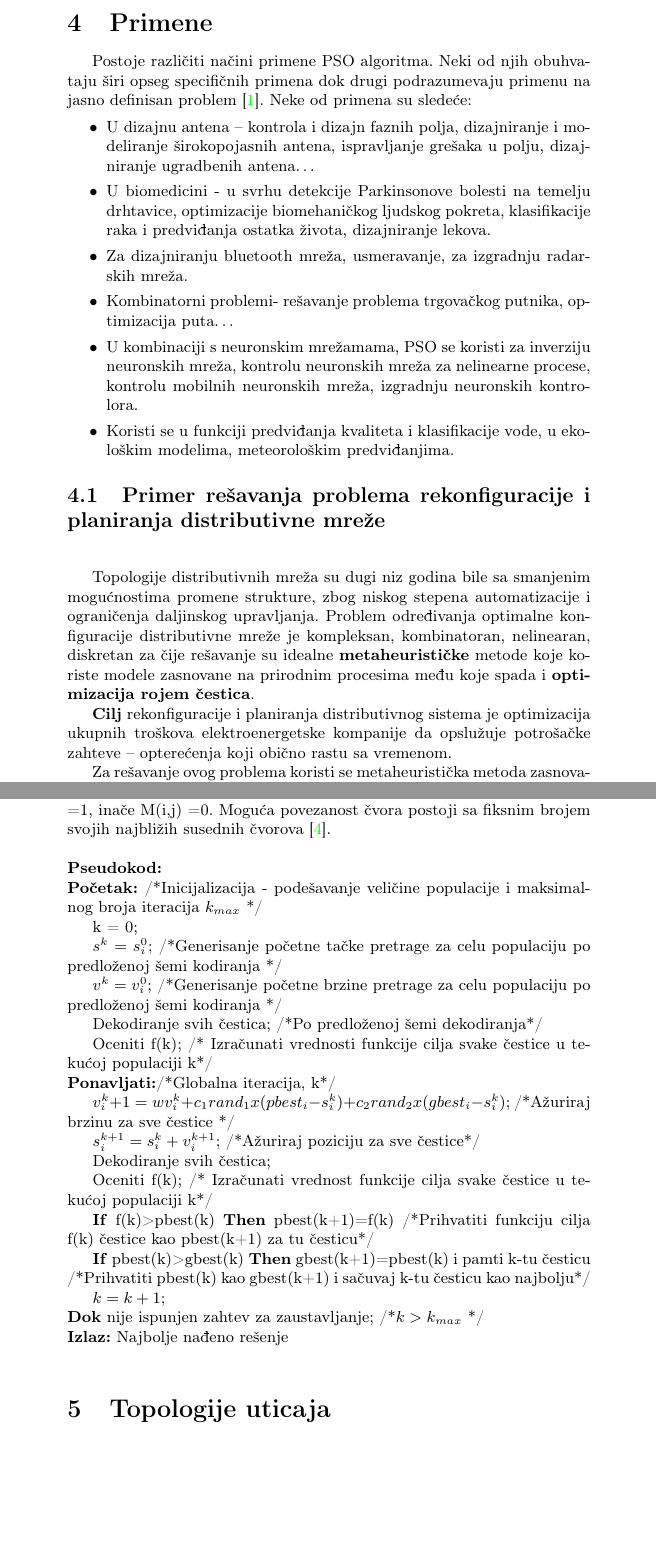
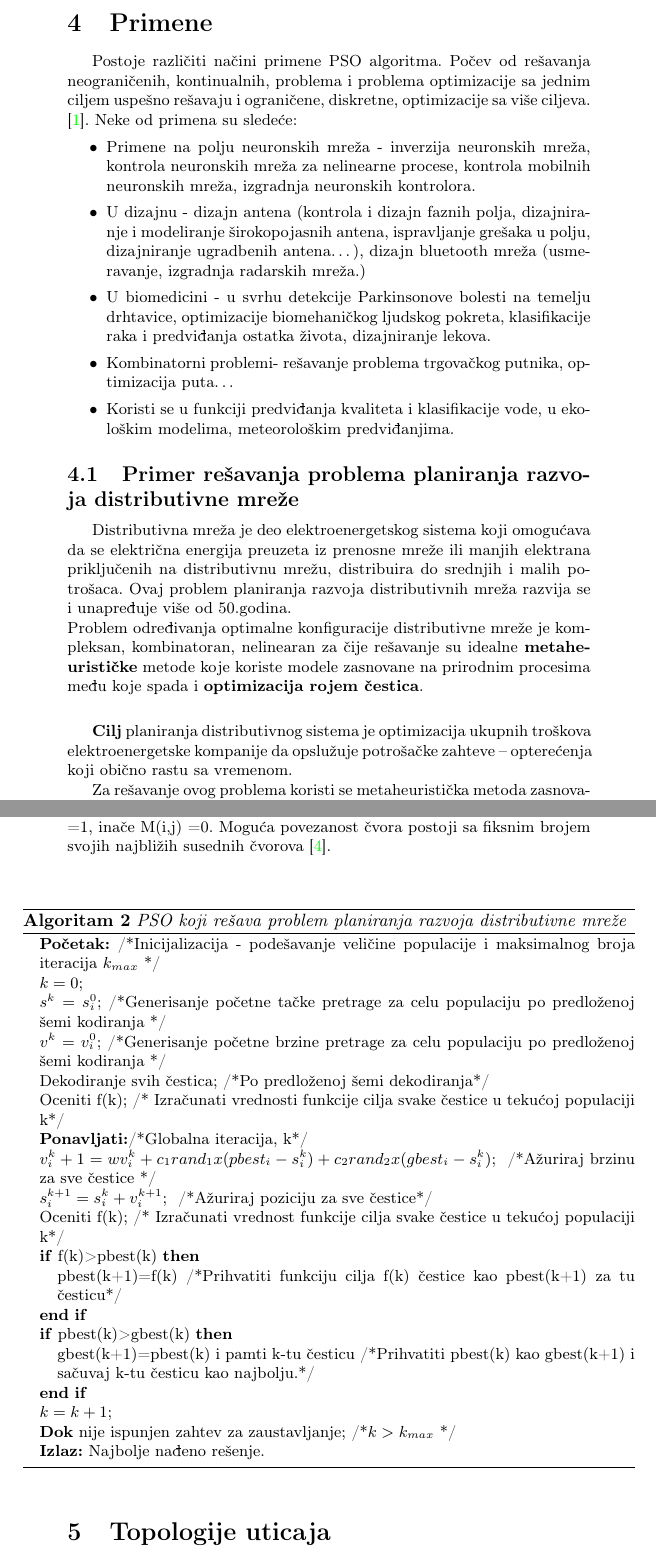
Before and after one commit to NevenaSoldat/msnr_projekat, a LaTeX document (Optimizacija_rojem_čestica_Soldat_Kurtić_Živković_Miloradović.tex): two parts of pages 8 and 10 of 12, joined at a grey line, cut so that both start at the same text, the shorter picture padded with empty space. Compiled offline with pdfLaTeX.

Commit message:
Jos neke estetske izmene u pdf

```diff
--- a/Optimizacija_rojem_čestica_Soldat_Kurtić_Živković_Miloradović.tex
+++ b/Optimizacija_rojem_čestica_Soldat_Kurtić_Živković_Miloradović.tex
@@ -235,28 +235,24 @@ Modeli se razlikuju u komponentama koje su uključene u jednačinu brzine i u to
 \end{itemize}
 
 \section{Primene}
-Postoje različiti načini primene PSO algoritma. Neki od njih obuhvataju širi opseg specifičnih primena dok drugi podrazumevaju primenu na jasno definisan problem \cite{eberhart2001swarm}.
+Postoje različiti načini primene PSO algoritma. Počev od rešavanja neograničenih, kontinualnih, problema i problema optimizacije sa jednim ciljem uspešno rešavaju i ograničene, diskretne, optimizacije sa više ciljeva. \cite{eberhart2001swarm}.
 Neke od primena su sledeće:
 \begin{itemize}
-    \item U dizajnu antena – kontrola i dizajn faznih polja, dizajniranje i modeliranje širokopojasnih antena, ispravljanje grešaka u polju, dizajniranje ugradbenih antena…
+    \item Primene na polju neuronskih mreža - inverzija neuronskih mreža, kontrola neuronskih mreža za nelinearne procese,  kontrola mobilnih neuronskih mreža, izgradnja neuronskih kontrolora.
+    \item U dizajnu - dizajn antena (kontrola i dizajn faznih polja, dizajniranje i modeliranje širokopojasnih antena, ispravljanje grešaka u polju, dizajniranje ugradbenih antena…), dizajn bluetooth mreža (usmeravanje, izgradnja radarskih mreža.)
     \item U biomedicini - u svrhu detekcije Parkinsonove bolesti na temelju drhtavice, optimizacije biomehaničkog ljudskog pokreta, klasifikacije raka i predviđanja ostatka života, dizajniranje lekova.
-    \item Za dizajniranju bluetooth mreža, usmeravanje, za izgradnju radarskih mreža.
     \item Kombinatorni problemi- rešavanje problema trgovačkog putnika, optimizacija puta…
-    \item U kombinaciji s neuronskim mrežamama, PSO se koristi za inverziju neuronskih mreža, kontrolu neuronskih mreža za nelinearne procese,  kontrolu mobilnih neuronskih mreža, izgradnju neuronskih kontrolora.
     \item Koristi se u funkciji predviđanja kvaliteta i klasifikacije vode, u ekološkim modelima, meteorološkim predviđanjima.
-
-
 
 \end{itemize}
 
-\subsection{Primer rešavanja problema rekonfiguracije i planiranja distributivne mreže}
+\subsection{Primer rešavanja problema planiranja razvoja distributivne mreže}
+
+Distributivna mreža je deo elektroenergetskog sistema koji omogućava da se električna energija preuzeta iz prenosne mreže ili manjih elektrana priključenih na distributivnu mrežu, distribuira do srednjih i malih potrošaca. Ovaj problem planiranja razvoja distributivnih mreža razvija se i unapređuje više od 50.godina.\\
+Problem određivanja optimalne konfiguracije distributivne mreže je kompleksan, kombinatoran, nelinearan za čije rešavanje su idealne \textbf{metaheurističke} metode koje koriste modele zasnovane na prirodnim procesima među koje spada i \textbf{optimizacija rojem čestica}.
 \vspace{5mm}
 
-
-Topologije distributivnih mreža su dugi niz godina bile sa smanjenim mogućnostima promene strukture, zbog niskog stepena automatizacije i ograničenja daljinskog upravljanja.
-Problem određivanja optimalne konfiguracije distributivne mreže je kompleksan, kombinatoran, nelinearan, diskretan za čije rešavanje su idealne \textbf{metaheurističke} metode koje koriste modele zasnovane na prirodnim procesima među koje spada i \textbf{optimizacija rojem čestica}.
-
-\textbf{Cilj} rekonfiguracije i planiranja distributivnog sistema je optimizacija ukupnih troškova elektroenergetske kompanije da opslužuje potrošačke zahteve – opterećenja koji obično rastu sa vremenom.
+\textbf{Cilj} planiranja distributivnog sistema je optimizacija ukupnih troškova elektroenergetske kompanije da opslužuje potrošačke zahteve – opterećenja koji obično rastu sa vremenom.
 
 Za rešavanje ovog problema koristi se metaheuristička metoda zasnovana na optimizaciji rojem čestica sa ciljem minimizacije ukupnih gubitaka aktivne snage u mreži.
 
@@ -324,23 +320,35 @@ Prema \(x_{i d}^{k+1} = x_{i d}^{k} + v_{i d}^{k+1}  \) pozicija i–te čestice
 
 U ovom pristupu čvorovi su uzastopno izabrani i dodati na terminalni čvor rastućom putanjom na osnovu minimalne vrednosti proizvoda troškova grane i vrednosti “pristrasnosti” čvora. Troškovi grane se uzimaju kao udaljenosti između njegovih početnih i krajnjih čvorova. Po predloženoj šemi, dobija se radijalna mreža i generišu se bočne grane u odnosu na glavne grane. Osim toga, u realnoj distributivnoj mreži, razumno je da se ograniči povezivanje čvora sa samo nekoliko susednih čvorova. Za tu svrhu formirana je matrica povezivanja M, dimenzije nxn, gde je n broj čvorova. Ako je dozvoljena veza između čvorova i i j, onda je M(i,j) =1, inače  M(i,j) =0. Moguća povezanost čvora postoji sa fiksnim brojem svojih najbližih susednih čvorova \cite{inproceedings}.\\
 \\
-\textbf{Pseudokod:} \\
-\textbf{Početak:} /*Inicijalizacija - podešavanje veličine populacije i maksimalnog broja iteracija $k_{max}$ */ \\
-\hspace*{5mm}k = 0; \\
-\hspace*{5mm}$s^k = s_{i}^0;$  /*Generisanje početne tačke pretrage za celu populaciju po predloženoj šemi kodiranja */ \\
-\hspace*{5mm}$v^k = v_{i}^0;$  /*Generisanje početne brzine pretrage za celu populaciju po predloženoj šemi kodiranja */ \\
-\hspace*{5mm}Dekodiranje svih čestica; /*Po predloženoj šemi dekodiranja*/ \\
-\hspace*{5mm}Oceniti f(k); /* Izračunati vrednosti funkcije cilja svake čestice u tekućoj populaciji k*/ \\
-\textbf{Ponavljati:}/*Globalna iteracija, k*/ \\
-\hspace*{5mm}$v_{i}^k+1 = wv_{i}^k + c_{1}rand_{1} x (pbest_{i} - s_{i}^k) + c_{2}rand_{2} x (gbest_{i} - s_{i}^k);$ /*Ažuriraj brzinu za sve čestice */ \\
-\hspace*{5mm}$s_{i}^{k+1} = s_{i}^k + v_{i}^{k+1};$ /*Ažuriraj poziciju za sve čestice*/ \\
-\hspace*{5mm}Dekodiranje svih čestica; \\
-\hspace*{5mm}Oceniti f(k); /* Izračunati vrednost funkcije cilja svake čestice u tekućoj populaciji k*/ \\
-\hspace*{5mm}\textbf{If} f(k)>pbest(k) \textbf{Then} pbest(k+1)=f(k) /*Prihvatiti funkciju cilja f(k) čestice kao pbest(k+1) za tu česticu*/ \\
-\hspace*{5mm}\textbf{If} pbest(k)>gbest(k) \textbf{Then} gbest(k+1)=pbest(k) i pamti k-tu česticu  /*Prihvatiti pbest(k) kao gbest(k+1) i sačuvaj k-tu česticu kao najbolju*/ \\
-\hspace*{5mm}$k = k+1;$ \\
-\textbf{Dok} nije ispunjen zahtev za zaustavljanje; /*$k > k_{max}$  */ \\
-\textbf{Izlaz:} Najbolje nađeno rešenje \\
+
+
+\begin{algorithm}
+\small
+\caption{\textit{PSO koji rešava problem planiranja razvoja distributivne mreže} }
+\label{alg:PSO_distribmreze}
+\begin{algorithmic}
+\STATE \textbf{Početak:} /*Inicijalizacija - podešavanje veličine populacije i maksimalnog broja iteracija $k_{max}$ */ \\
+\STATE{$k = 0;$}
+\STATE{$s^k = s_{i}^0;$} /*Generisanje početne tačke pretrage za celu populaciju po predloženoj šemi kodiranja */
+\STATE{$v^k = v_{i}^0;$} /*Generisanje početne brzine pretrage za celu populaciju po predloženoj šemi kodiranja */
+\STATE Dekodiranje svih čestica; /*Po predloženoj šemi dekodiranja*/
+\STATE Oceniti f(k); /* Izračunati vrednosti funkcije cilja svake čestice u tekućoj populaciji k*/
+\STATE \textbf{Ponavljati:}/*Globalna iteracija, k*/
+\STATE {$v_{i}^k+1 = wv_{i}^k + c_{1}rand_{1} x (pbest_{i} - s_{i}^k) + c_{2}rand_{2} x (gbest_{i} - s_{i}^k);$ } /*Ažuriraj brzinu za sve čestice */
+\STATE {$s_{i}^{k+1} = s_{i}^k + v_{i}^{k+1};$ } /*Ažuriraj poziciju za sve čestice*/
+\STATE Oceniti f(k); /* Izračunati vrednost funkcije cilja svake čestice u tekućoj populaciji k*/
+\IF{f(k)>pbest(k)}
+            \STATE {pbest(k+1)=f(k)} /*Prihvatiti funkciju cilja f(k) čestice kao pbest(k+1) za tu česticu*/
+\ENDIF
+\IF{pbest(k)>gbest(k)}
+            \STATE {gbest(k+1)=pbest(k)} i pamti k-tu česticu /*Prihvatiti pbest(k) kao gbest(k+1) i sačuvaj k-tu česticu kao najbolju.*/
+\ENDIF
+\STATE{$k = k+1;$ }
+\STATE{\textbf{Dok} nije ispunjen zahtev za zaustavljanje; /*$k > k_{max}$  */}
+\STATE{\textbf{Izlaz:} Najbolje nađeno rešenje.}
+\end{algorithmic}
+\end{algorithm}
+
 
 \section{Topologije uticaja}
 
```
Also changed, not shown: Optimizacija_rojem_čestica_Soldat_Kurtić_Živković_Miloradović.pdf, Optimizacija_rojem_čestica_Soldat_Kurtić_Živković_Miloradović.tex (6 more changed lines).
